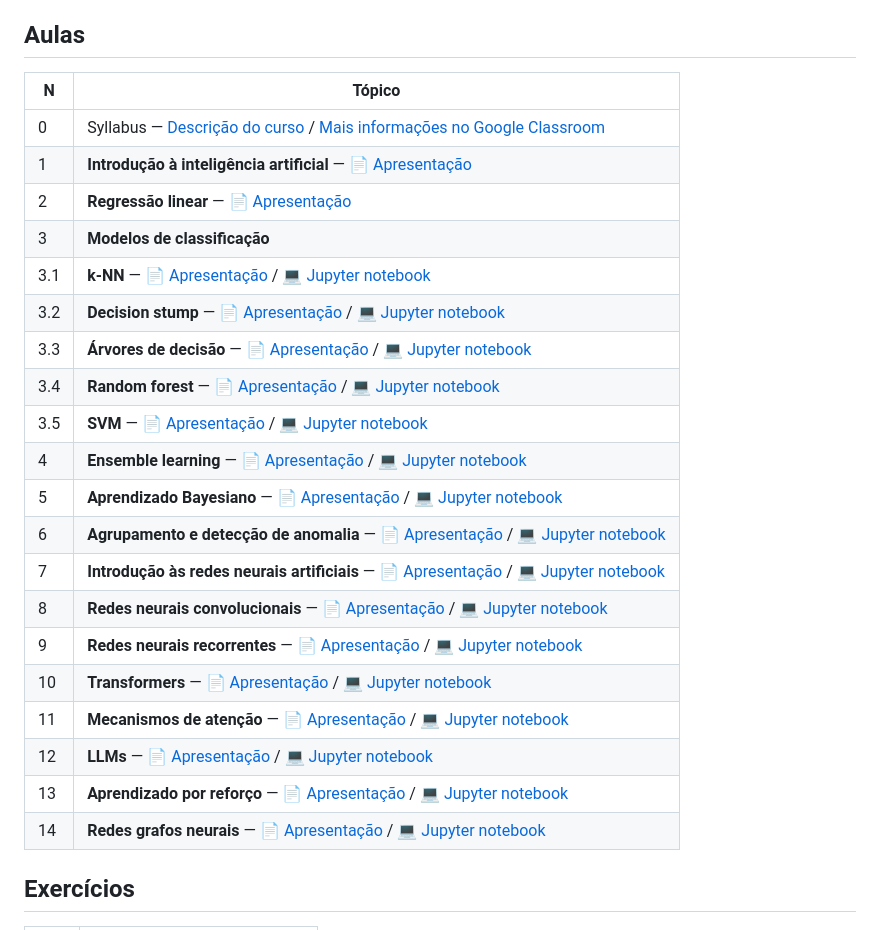
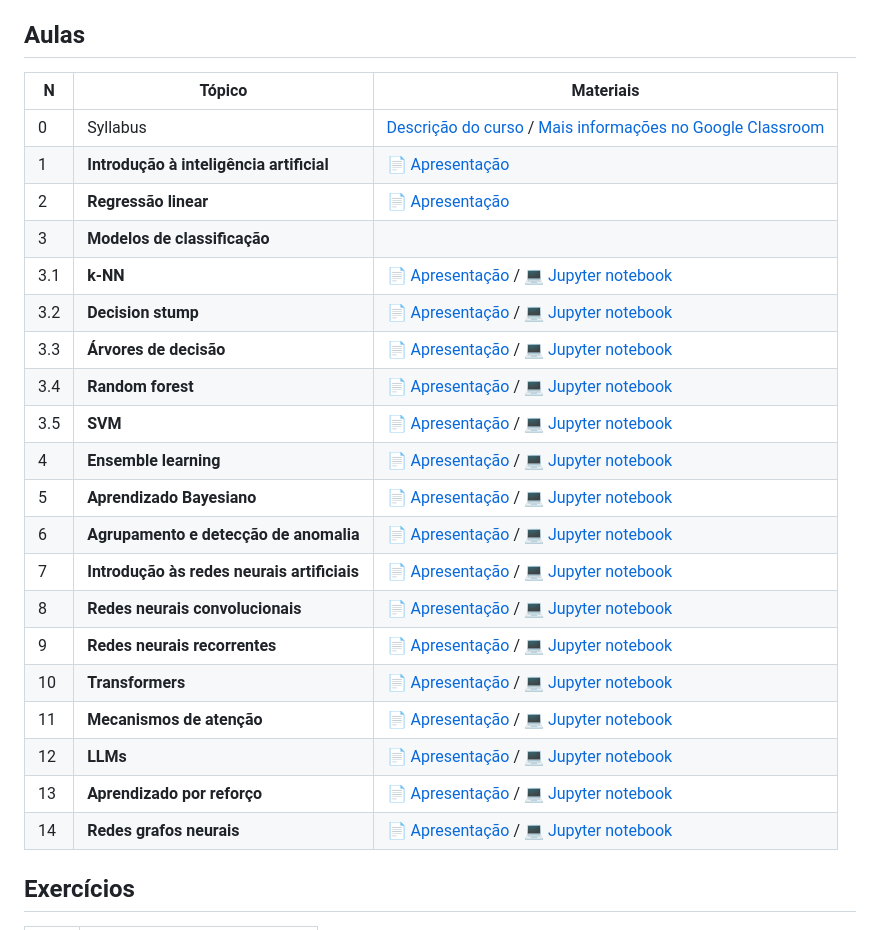
Before and after one commit to lasseufpa/ic, a Markdown page: README.md, the part around the change. Rendered like a GitHub page.

Commit message:
chore: update README.md

```diff
--- a/README.md
+++ b/README.md
@@ -44,28 +44,28 @@ Tools, and Techniques to Build Intelligent Systems, 2nd Edition, 2019.
 
 ## Aulas
 
-| **N** | **Tópico** |
-|---|---|
-| 0 | Syllabus — [Descrição do curso]() / [Mais informações no Google Classroom]() |
-| 1 | **Introdução à inteligência artificial** — 📄 [Apresentação](https://github.com/lasseufpa/ic/blob/main/slides/1_Introducao_a_IA.pdf) |
-| 2 | **Regressão linear** — 📄 [Apresentação](https://github.com/lasseufpa/ic/blob/main/slides/2_regressao_linear.pdf) |
-| 3 | **Modelos de classificação** |
-| 3.1 | **k-NN** — 📄 [Apresentação](https://github.com/lasseufpa/ic/blob/main/slides/3_1_k-NN.pdf) / 💻 [Jupyter notebook]() |
-| 3.2 | **Decision stump** — 📄 [Apresentação](https://github.com/lasseufpa/ic/blob/main/slides/3_2_Decision_stump.pdf) / 💻 [Jupyter notebook]() |
-| 3.3 | **Árvores de decisão** — 📄 [Apresentação](https://github.com/lasseufpa/ic/blob/main/slides/3_3_arvores_de_decisao.pdf) / 💻 [Jupyter notebook]() |
-| 3.4 | **Random forest** — 📄 [Apresentação]() / 💻 [Jupyter notebook]() |
-| 3.5 | **SVM** — 📄 [Apresentação](https://github.com/lasseufpa/ic/blob/main/slides/3_5_SVM.pdf) / 💻 [Jupyter notebook]() |
-| 4 | **Ensemble learning** — 📄 [Apresentação](https://github.com/lasseufpa/ic/blob/main/slides/4_Ensemble_learning.pdf) / 💻 [Jupyter notebook]() |
-| 5 | **Aprendizado Bayesiano** — 📄 [Apresentação](https://github.com/lasseufpa/ic/blob/main/slides/5_aprendizado_bayesiano.pdf) / 💻 [Jupyter notebook]() |
-| 6 | **Agrupamento e detecção de anomalia** — 📄 [Apresentação](https://github.com/lasseufpa/ic/blob/main/slides/6_agrupamento_e_deteccao_de_anomalia.pdf) / 💻 [Jupyter notebook]() |
-| 7 | **Introdução às redes neurais artificiais** — 📄 [Apresentação](https://github.com/lasseufpa/ic/blob/main/slides/7_introducao_a_redes_neurais.pdf) / 💻 [Jupyter notebook]() |
-| 8 | **Redes neurais convolucionais** — 📄 [Apresentação]() / 💻 [Jupyter notebook]() |
-| 9 | **Redes neurais recorrentes** — 📄 [Apresentação]() / 💻 [Jupyter notebook]() |
-| 10 | **Transformers** — 📄 [Apresentação]() / 💻 [Jupyter notebook]() |
-| 11 | **Mecanismos de atenção** — 📄 [Apresentação]() / 💻 [Jupyter notebook]() |
-| 12 | **LLMs** — 📄 [Apresentação]() / 💻 [Jupyter notebook]() |
-| 13 | **Aprendizado por reforço** — 📄 [Apresentação]() / 💻 [Jupyter notebook]() |
-| 14 | **Redes grafos neurais** — 📄 [Apresentação]() / 💻 [Jupyter notebook]() |
+| **N** | **Tópico** | **Materiais** |
+|---|---|---|
+| 0 | Syllabus | [Descrição do curso]() / [Mais informações no Google Classroom]() |
+| 1 | **Introdução à inteligência artificial** | 📄 [Apresentação](https://github.com/lasseufpa/ic/blob/main/slides/1_Introducao_a_IA.pdf) |
+| 2 | **Regressão linear** | 📄 [Apresentação](https://github.com/lasseufpa/ic/blob/main/slides/2_regressao_linear.pdf) |
+| 3 | **Modelos de classificação** | |
+| 3.1 | **k-NN** | 📄 [Apresentação](https://github.com/lasseufpa/ic/blob/main/slides/3_1_k-NN.pdf) / 💻 [Jupyter notebook]() |
+| 3.2 | **Decision stump** | 📄 [Apresentação](https://github.com/lasseufpa/ic/blob/main/slides/3_2_Decision_stump.pdf) / 💻 [Jupyter notebook]() |
+| 3.3 | **Árvores de decisão** | 📄 [Apresentação](https://github.com/lasseufpa/ic/blob/main/slides/3_3_arvores_de_decisao.pdf) / 💻 [Jupyter notebook]() |
+| 3.4 | **Random forest** | 📄 [Apresentação]() / 💻 [Jupyter notebook]() |
+| 3.5 | **SVM** | 📄 [Apresentação](https://github.com/lasseufpa/ic/blob/main/slides/3_5_SVM.pdf) / 💻 [Jupyter notebook]() |
+| 4 | **Ensemble learning** | 📄 [Apresentação](https://github.com/lasseufpa/ic/blob/main/slides/4_Ensemble_learning.pdf) / 💻 [Jupyter notebook]() |
+| 5 | **Aprendizado Bayesiano** | 📄 [Apresentação](https://github.com/lasseufpa/ic/blob/main/slides/5_aprendizado_bayesiano.pdf) / 💻 [Jupyter notebook]() |
+| 6 | **Agrupamento e detecção de anomalia** | 📄 [Apresentação](https://github.com/lasseufpa/ic/blob/main/slides/6_agrupamento_e_deteccao_de_anomalia.pdf) / 💻 [Jupyter notebook]() |
+| 7 | **Introdução às redes neurais artificiais** | 📄 [Apresentação](https://github.com/lasseufpa/ic/blob/main/slides/7_introducao_a_redes_neurais.pdf) / 💻 [Jupyter notebook]() |
+| 8 | **Redes neurais convolucionais** | 📄 [Apresentação]() / 💻 [Jupyter notebook]() |
+| 9 | **Redes neurais recorrentes** | 📄 [Apresentação]() / 💻 [Jupyter notebook]() |
+| 10 | **Transformers** | 📄 [Apresentação]() / 💻 [Jupyter notebook]() |
+| 11 | **Mecanismos de atenção** | 📄 [Apresentação]() / 💻 [Jupyter notebook]() |
+| 12 | **LLMs** | 📄 [Apresentação]() / 💻 [Jupyter notebook]() |
+| 13 | **Aprendizado por reforço** | 📄 [Apresentação]() / 💻 [Jupyter notebook]() |
+| 14 | **Redes grafos neurais** | 📄 [Apresentação]() / 💻 [Jupyter notebook]() |
 
 
 ## Exercícios
```
